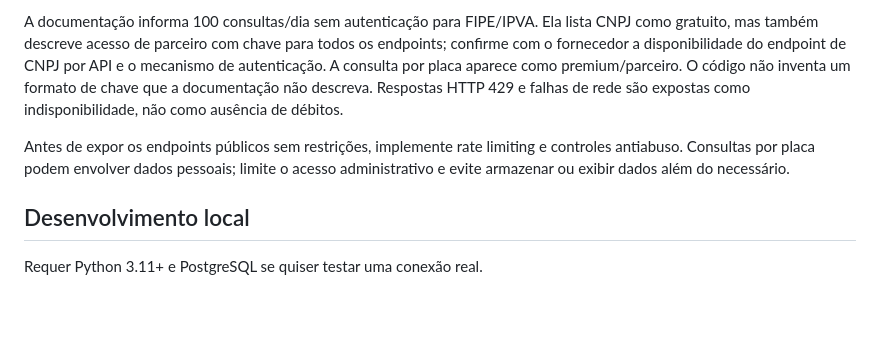
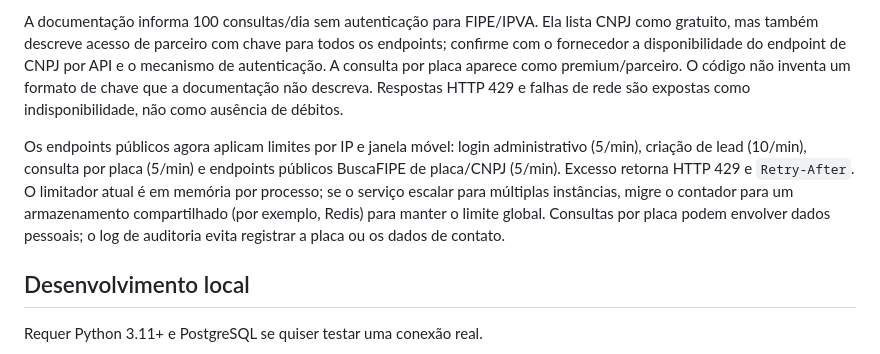
Before and after one commit to LOGINEXO/QUITA, a Markdown page: README.md, the part around the change. GitHub-like rendering; blank space fills up the shorter version.

Commit message:
Document rate limits, audit events, and deployment caveat

```diff
--- a/README.md
+++ b/README.md
@@ -47,7 +47,7 @@ Documentação de referência: https://buscafipe.com/api-docs/
 
 A documentação informa 100 consultas/dia sem autenticação para FIPE/IPVA. Ela lista CNPJ como gratuito, mas também descreve acesso de parceiro com chave para todos os endpoints; confirme com o fornecedor a disponibilidade do endpoint de CNPJ por API e o mecanismo de autenticação. A consulta por placa aparece como premium/parceiro. O código não inventa um formato de chave que a documentação não descreva. Respostas HTTP 429 e falhas de rede são expostas como indisponibilidade, não como ausência de débitos.
 
-Antes de expor os endpoints públicos sem restrições, implemente rate limiting e controles antiabuso. Consultas por placa podem envolver dados pessoais; limite o acesso administrativo e evite armazenar ou exibir dados além do necessário.
+Os endpoints públicos agora aplicam limites por IP e janela móvel: login administrativo (5/min), criação de lead (10/min), consulta por placa (5/min) e endpoints públicos BuscaFIPE de placa/CNPJ (5/min). Excesso retorna HTTP 429 e `Retry-After`. O limitador atual é em memória por processo; se o serviço escalar para múltiplas instâncias, migre o contador para um armazenamento compartilhado (por exemplo, Redis) para manter o limite global. Consultas por placa podem envolver dados pessoais; o log de auditoria evita registrar a placa ou os dados de contato.
 
 ## Desenvolvimento local
 
```
